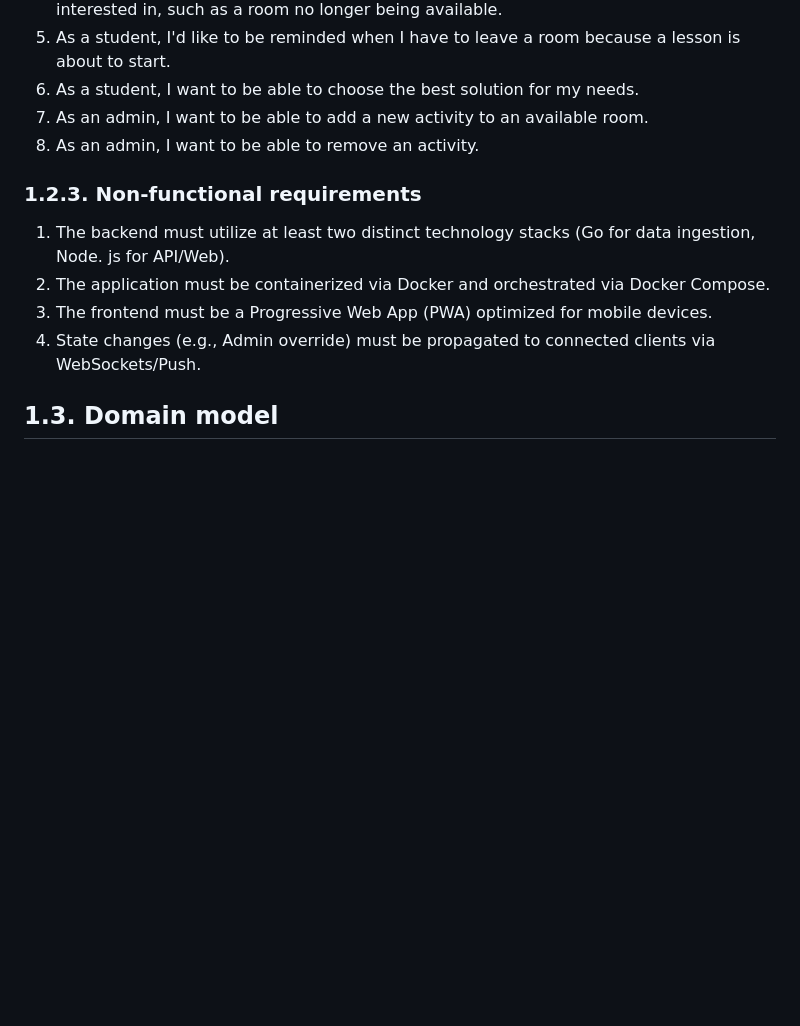
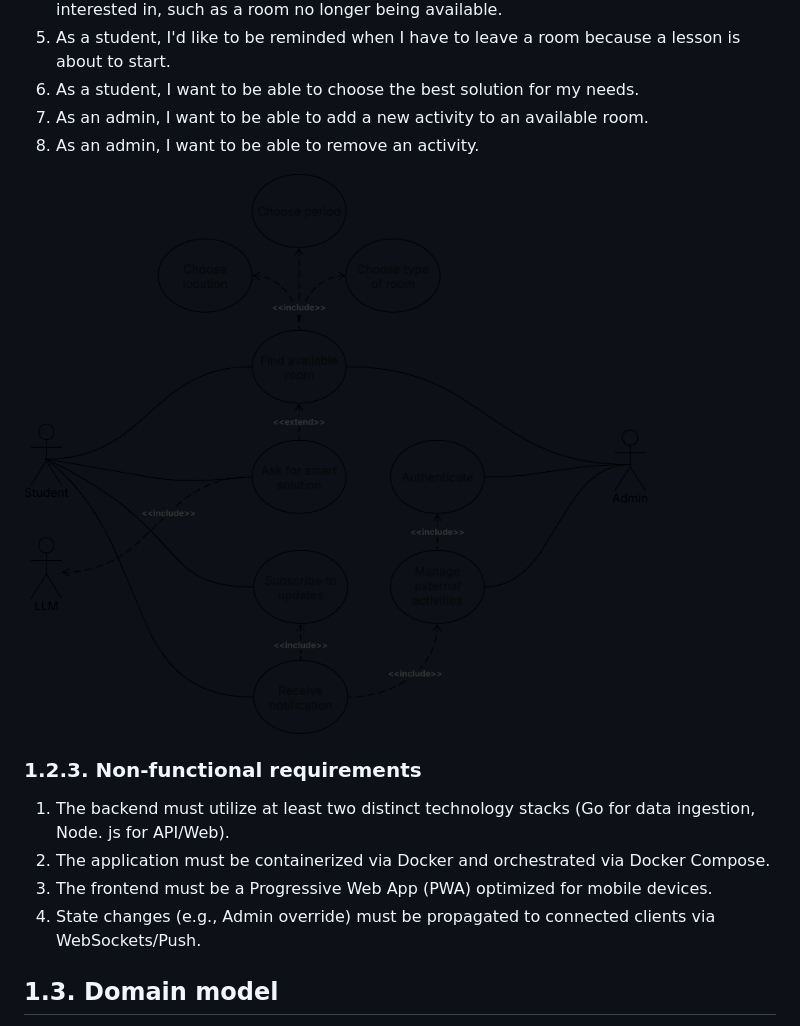
Before and after one commit to fairlycodeparents/AlmaSpot, a Markdown page: docs/analysis-design.md, the part around the change. GitHub-like rendering; pictures changed too: docs/figures/use-case.png (added); blank space fills up the shorter version.

Commit message:
docs: add use case diagram draft

```diff
--- a/docs/analysis-design.md
+++ b/docs/analysis-design.md
@@ -88,6 +88,8 @@ The system recognises two distinct roles:
 7.  As an admin, I want to be able to add a new activity to an available room.
 8.  As an admin, I want to be able to remove an activity.
 
+![Use case diagram](figures/use-case.png)
+
 ### 1.2.3. Non-functional requirements
 
 1. The backend must utilize at least two distinct technology stacks (Go for data ingestion, Node.
@@ -96,6 +98,7 @@ The system recognises two distinct roles:
 3. The frontend must be a Progressive Web App (PWA) optimized for mobile devices.
 4. State changes (e.g., Admin override) must be propagated to connected clients via
    WebSockets/Push.
+
 
 ## 1.3. Domain model
 
```
